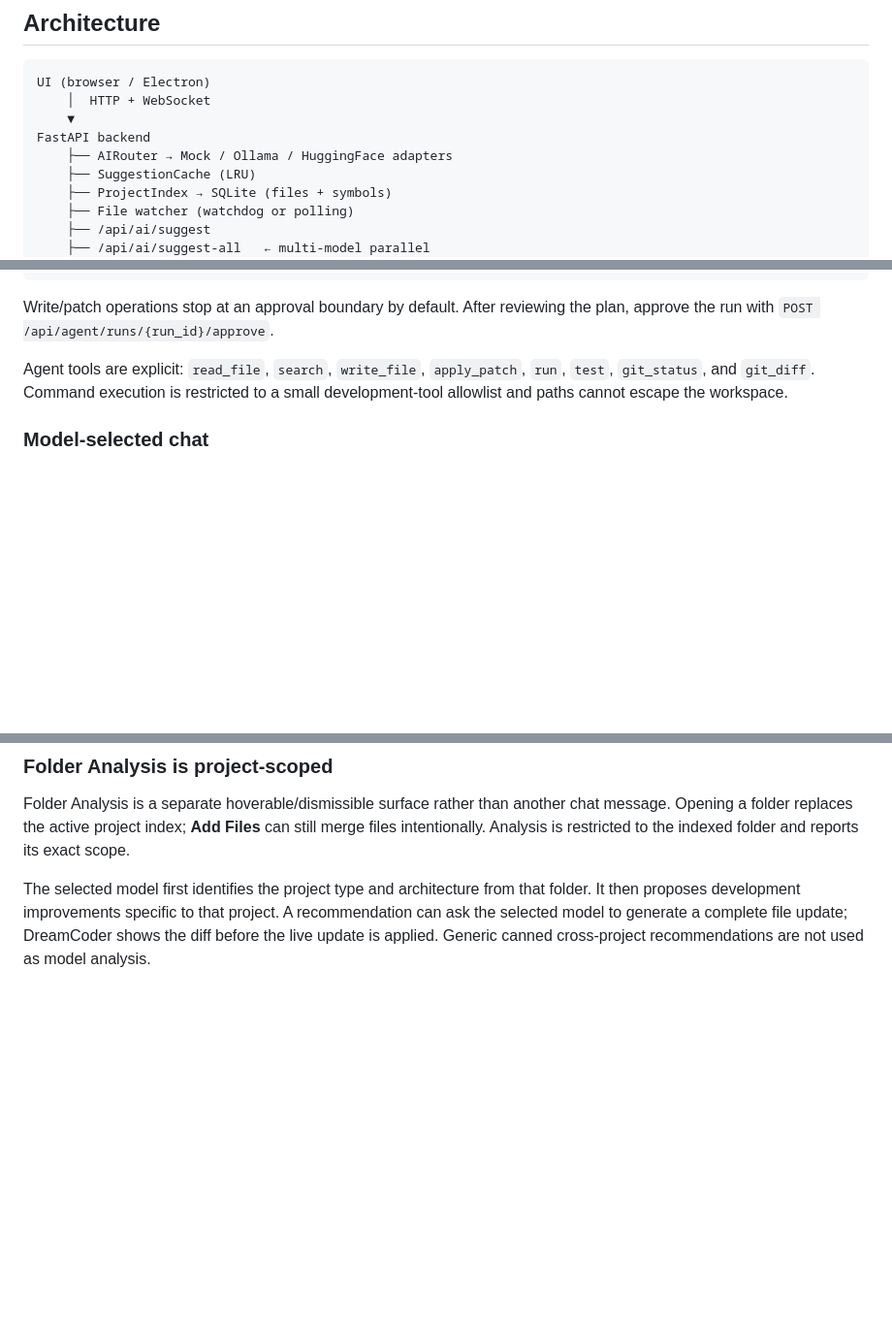
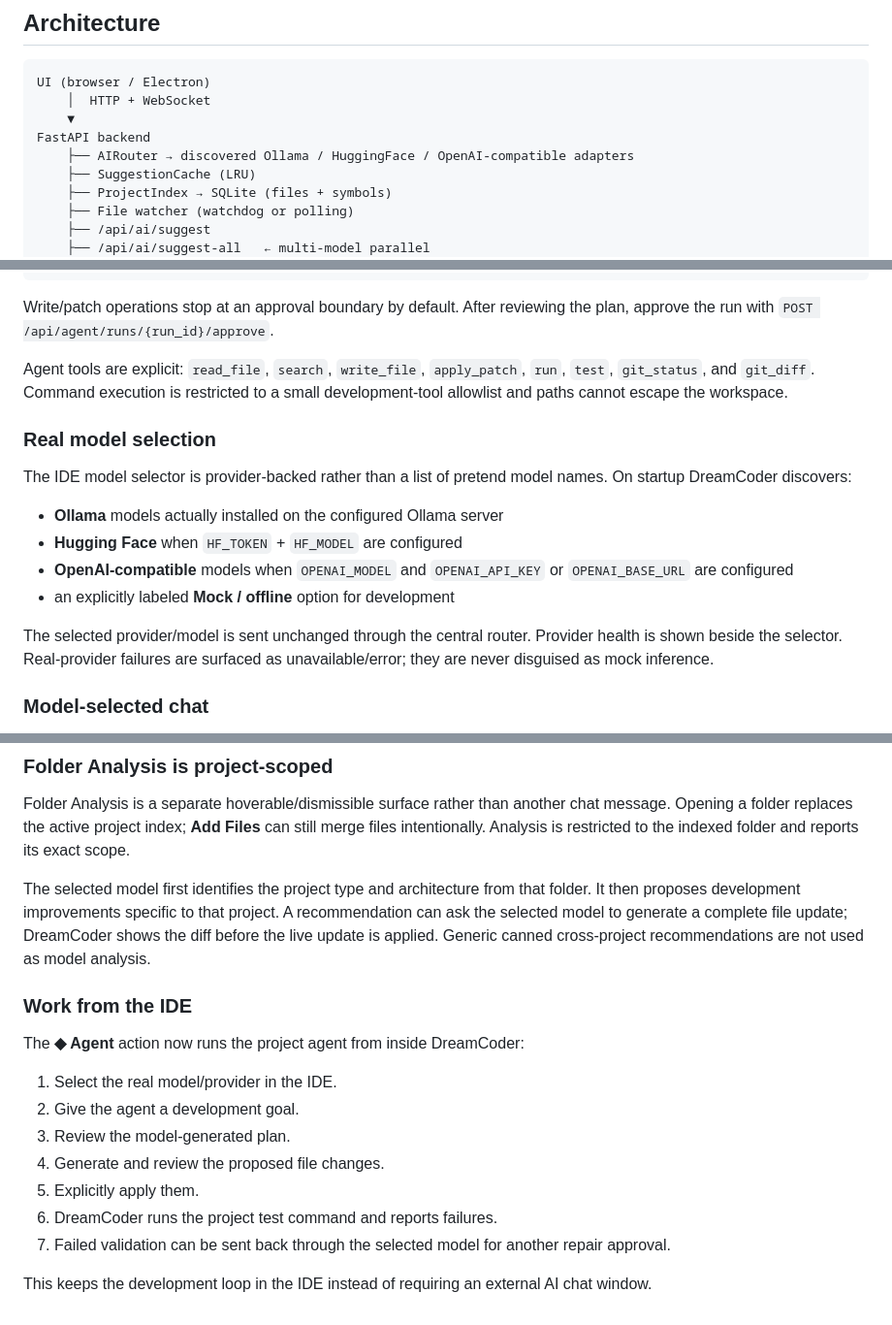
Before and after one commit to PcButNoBTC/DreamCoder, a Markdown page: README.md, 3 parts joined by grey strips. Shown at 97% size. GitHub-like rendering; blank space fills up the shorter version.

Commit message:
docs: document real model discovery and IDE agent workflow

```diff
--- a/README.md
+++ b/README.md
@@ -58,7 +58,7 @@ UI (browser / Electron)
     │  HTTP + WebSocket
     ▼
 FastAPI backend
-    ├── AIRouter → Mock / Ollama / HuggingFace adapters
+    ├── AIRouter → discovered Ollama / HuggingFace / OpenAI-compatible adapters
     ├── SuggestionCache (LRU)
     ├── ProjectIndex → SQLite (files + symbols)
     ├── File watcher (watchdog or polling)
@@ -206,6 +206,16 @@ Write/patch operations stop at an approval boundary by default. After reviewing
 
 Agent tools are explicit: `read_file`, `search`, `write_file`, `apply_patch`, `run`, `test`, `git_status`, and `git_diff`. Command execution is restricted to a small development-tool allowlist and paths cannot escape the workspace.
 
+### Real model selection
+
+The IDE model selector is provider-backed rather than a list of pretend model names. On startup DreamCoder discovers:
+- **Ollama** models actually installed on the configured Ollama server
+- **Hugging Face** when `HF_TOKEN` + `HF_MODEL` are configured
+- **OpenAI-compatible** models when `OPENAI_MODEL` and `OPENAI_API_KEY` or `OPENAI_BASE_URL` are configured
+- an explicitly labeled **Mock / offline** option for development
+
+The selected provider/model is sent unchanged through the central router. Provider health is shown beside the selector. Real-provider failures are surfaced as unavailable/error; they are never disguised as mock inference.
+
 ### Model-selected chat
 
 Chat is no longer handled by a hard-coded heuristic responder. Every chat request carries the UI's selected model into the central model router, and the router invokes that model adapter's native conversational interface. Project mode additionally supplies indexed project context and the saved project goal; General mode omits project context.
@@ -217,3 +227,17 @@ The chat response reports both the selected model and the backend in the UI. If
 Folder Analysis is a separate hoverable/dismissible surface rather than another chat message. Opening a folder replaces the active project index; **Add Files** can still merge files intentionally. Analysis is restricted to the indexed folder and reports its exact scope.
 
 The selected model first identifies the project type and architecture from that folder. It then proposes development improvements specific to that project. A recommendation can ask the selected model to generate a complete file update; DreamCoder shows the diff before the live update is applied. Generic canned cross-project recommendations are not used as model analysis.
+
+
+### Work from the IDE
+
+The **◆ Agent** action now runs the project agent from inside DreamCoder:
+1. Select the real model/provider in the IDE.
+2. Give the agent a development goal.
+3. Review the model-generated plan.
+4. Generate and review the proposed file changes.
+5. Explicitly apply them.
+6. DreamCoder runs the project test command and reports failures.
+7. Failed validation can be sent back through the selected model for another repair approval.
+
+This keeps the development loop in the IDE instead of requiring an external AI chat window.
```
Also changed, not shown: other parts of README.md (+1 -1 lines).
